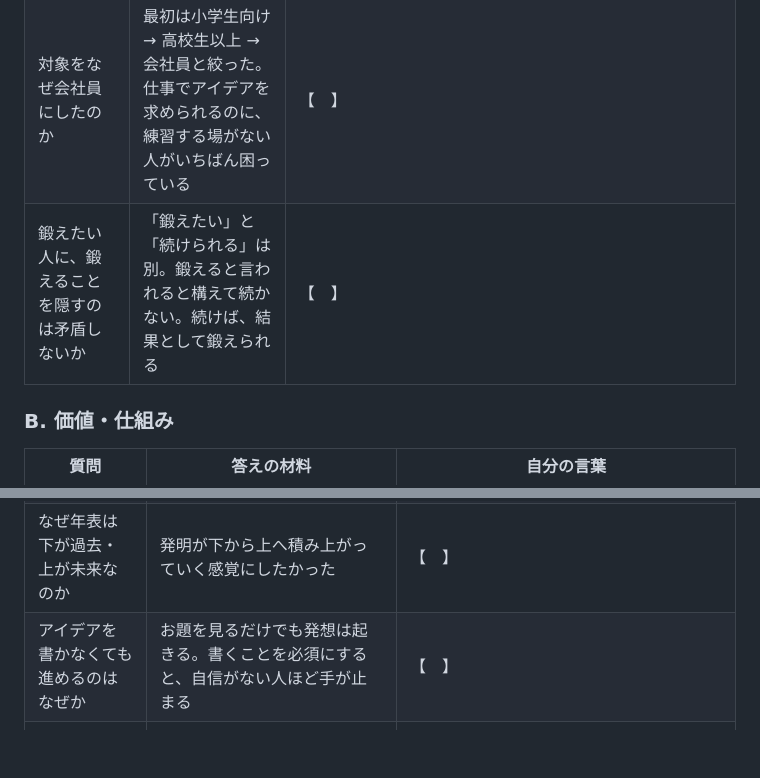
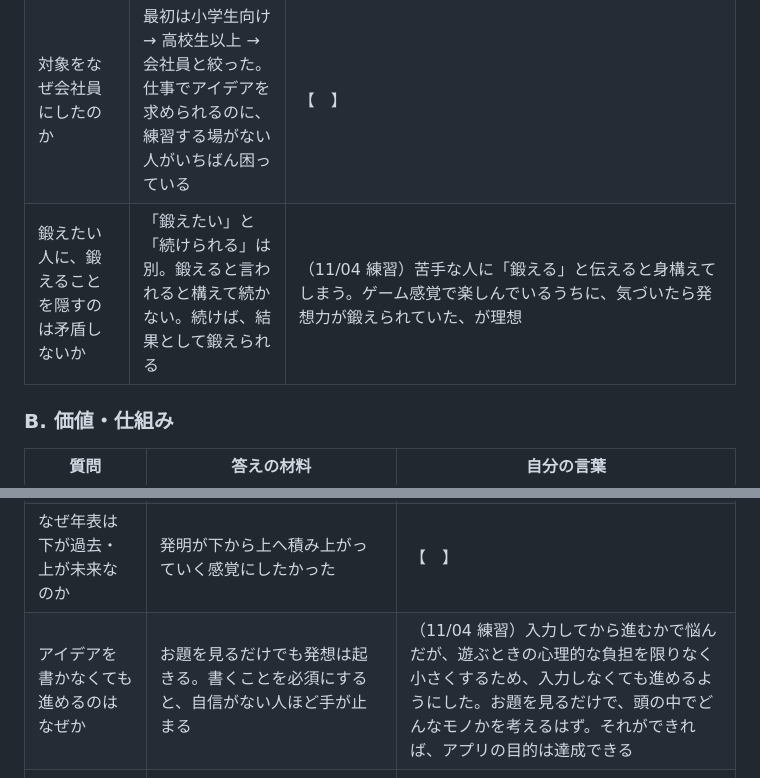
Before and after one commit to ryodai426/Test, a Markdown page: docs/面接準備.md, 2 parts joined by grey strips. Drawn GitHub-style; blank space fills up the shorter version.

Commit message:
面接準備：鍛えることを隠す理由と入力任意化の答えを記録
Co-Authored-By: Claude Opus 5.5 <noreply@anthropic.com>
Claude-Session: https://claude.ai/code/session_01DWAU9QjzuDELN34ETCxQ9E

```diff
--- a/docs/面接準備.md
+++ b/docs/面接準備.md
@@ -29,7 +29,7 @@
 | 「発想力に自信がない会社員」が本当にいると、どう確かめたか | 自分の実感／周りの人の声／実際に遊んでもらった反応 | （11/03 練習）WSの事前アンケートで「アイデアを出すのは好き？」と聞くと、大半が苦手と答える。でも実際のWSでは多くの人が進んでアイデアを出し、事後アンケートでは「楽しかった」「自分でもアイデアを出せた」という声が多い。【可能なら数字：WSの回数・人数・割合】 |
 | なぜWSではなくアプリなのか | WSは1回限りで、続けて支えることが難しい | （11/03 練習）WSで学べるのはその回限りで、継続的な支援は難しい。日常の中で続けてアイデア出しを練習し、自信につなげる仕組みが必要だと考えた。持ち出したのは、自身が考案した、ランダムな単語が書かれたカードを使う強制発想ツール（ひらめきワーク）。WSのグループワークやアイスブレイクで実際に使っていた。デジタル化にあたり、ゲーム感覚で楽しく発想できることを心がけた。【持ち込めなかったもの：グループで考える場→将来の発明SNS・コンテスト】 |
 | 対象をなぜ会社員にしたのか | 最初は小学生向け → 高校生以上 → 会社員と絞った。仕事でアイデアを求められるのに、練習する場がない人がいちばん困っている | 【　】 |
-| 鍛えたい人に、鍛えることを隠すのは矛盾しないか | 「鍛えたい」と「続けられる」は別。鍛えると言われると構えて続かない。続けば、結果として鍛えられる | 【　】 |
+| 鍛えたい人に、鍛えることを隠すのは矛盾しないか | 「鍛えたい」と「続けられる」は別。鍛えると言われると構えて続かない。続けば、結果として鍛えられる | （11/04 練習）苦手な人に「鍛える」と伝えると身構えてしまう。ゲーム感覚で楽しんでいるうちに、気づいたら発想力が鍛えられていた、が理想 |
 
 ### B. 価値・仕組み
 
@@ -40,7 +40,7 @@
 | なぜ「何年にできそう？」を聞くのか | 時間軸で想像させる。過去の年も入れられる（「実はもうある」も遊び） | 【　】 |
 | これはログアプリなのか | 課題のテーマは「日々の何かを記録する」。発明日記は「想像したこと」を記録する。日付順ではなく「生まれる年」順に並ぶのが、普通の日記との違い | 【　】 |
 | なぜ年表は下が過去・上が未来なのか | 発明が下から上へ積み上がっていく感覚にしたかった | 【　】 |
-| アイデアを書かなくても進めるのはなぜか | お題を見るだけでも発想は起きる。書くことを必須にすると、自信がない人ほど手が止まる | 【　】 |
+| アイデアを書かなくても進めるのはなぜか | お題を見るだけでも発想は起きる。書くことを必須にすると、自信がない人ほど手が止まる | （11/04 練習）入力してから進むかで悩んだが、遊ぶときの心理的な負担を限りなく小さくするため、入力しなくても進めるようにした。お題を見るだけで、頭の中でどんなモノかを考えるはず。それができれば、アプリの目的は達成できる |
 | 「見るだけで発想が湧く」の根拠は | 強制発想法。好奇心の情報ギャップ理論（Loewenstein, 1994）。創造性の連想理論（Mednick, 1962）。**出典は自分で確認してから話す** | 【　】 |
 | 発想力が伸びたことを、どう測るのか | 画面にはスコアを出さない。測るなら、続けた日数、発明の数、書いた答えの長さや具体さの変化 | 【　】 |
 
```
